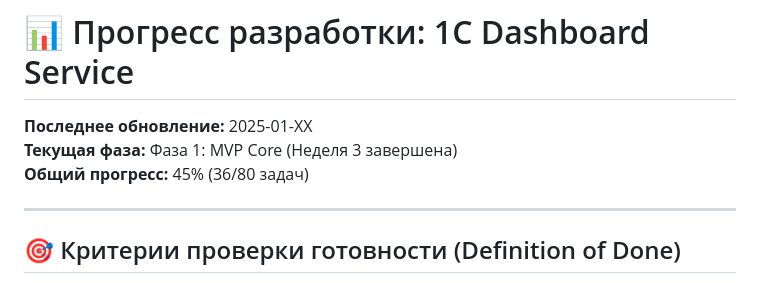
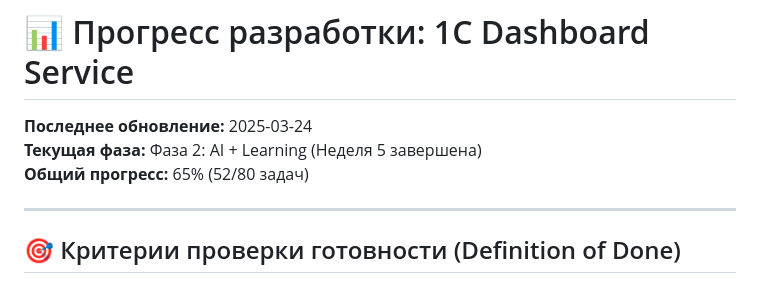
Before and after one commit to KirillKas17/1c, a Markdown page: docs/PROGRESS.md, the part around the change. Rendered like a GitHub page.

Commit message:
docs: обновлён PROGRESS.md (65% готово, 123 теста) + фикс устаревших данных

```diff
--- a/docs/PROGRESS.md
+++ b/docs/PROGRESS.md
@@ -1,8 +1,8 @@
 # 📊 Прогресс разработки: 1C Dashboard Service
 
-**Последнее обновление:** 2025-01-XX
-**Текущая фаза:** Фаза 1: MVP Core (Неделя 3 завершена)
-**Общий прогресс:** 45% (36/80 задач)
+**Последнее обновление:** 2025-03-24
+**Текущая фаза:** Фаза 2: AI + Learning (Неделя 5 завершена)
+**Общий прогресс:** 65% (52/80 задач)
 
 ---
 
```
